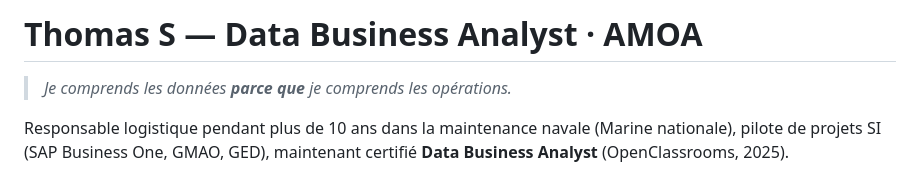
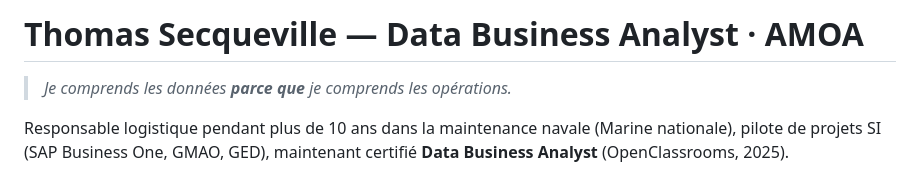
Before and after one commit to TSQV-prog/portfolio-data-analyst-OC, a Markdown page: README.md, the part around the change. Drawn GitHub-style.

```diff
--- a/README.md
+++ b/README.md
@@ -1,4 +1,4 @@
-  # Thomas S — Data Business Analyst · AMOA
+  # Thomas Secqueville — Data Business Analyst · AMOA
 
 > *Je comprends les données **parce que** je comprends les opérations.*
 
```
